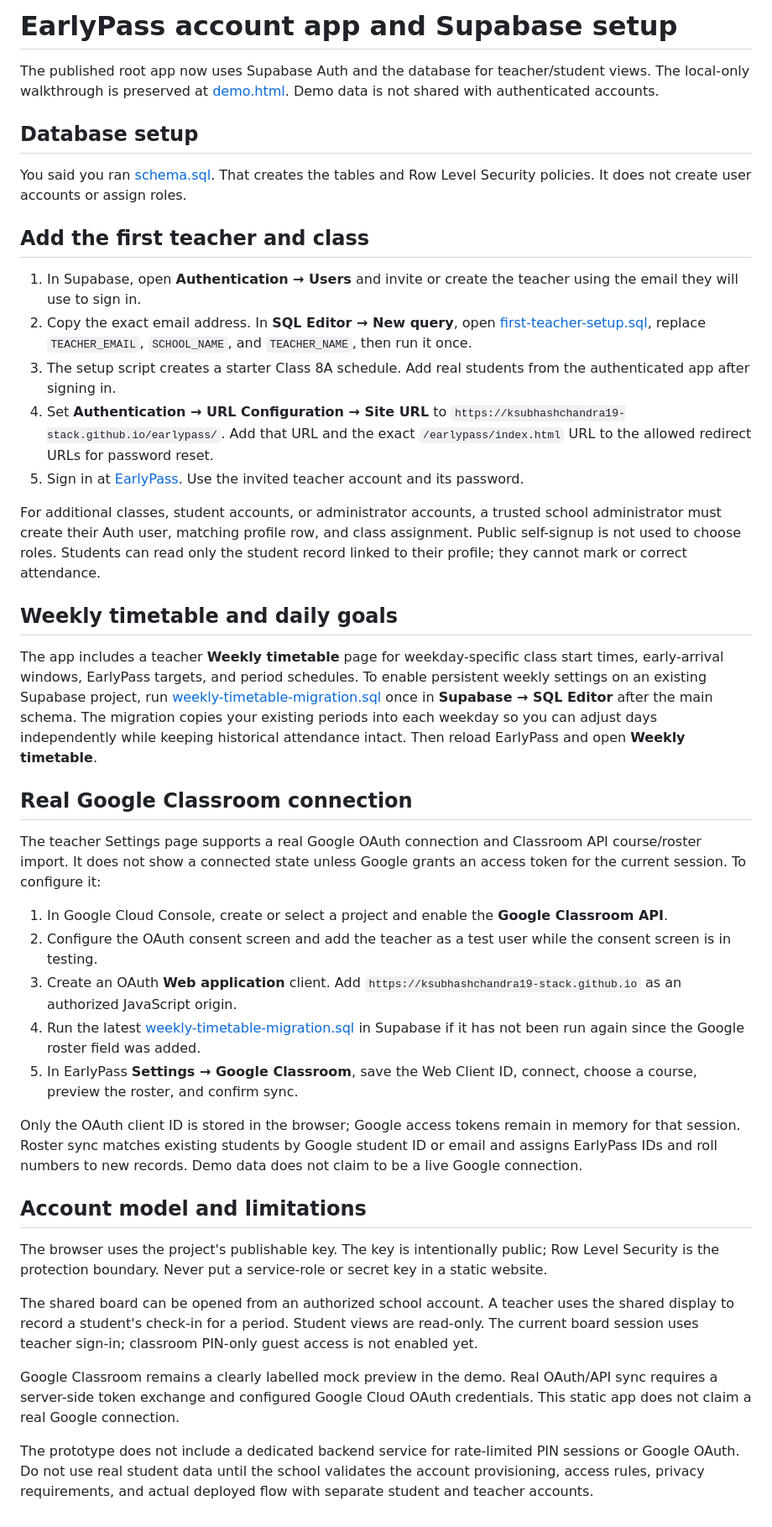
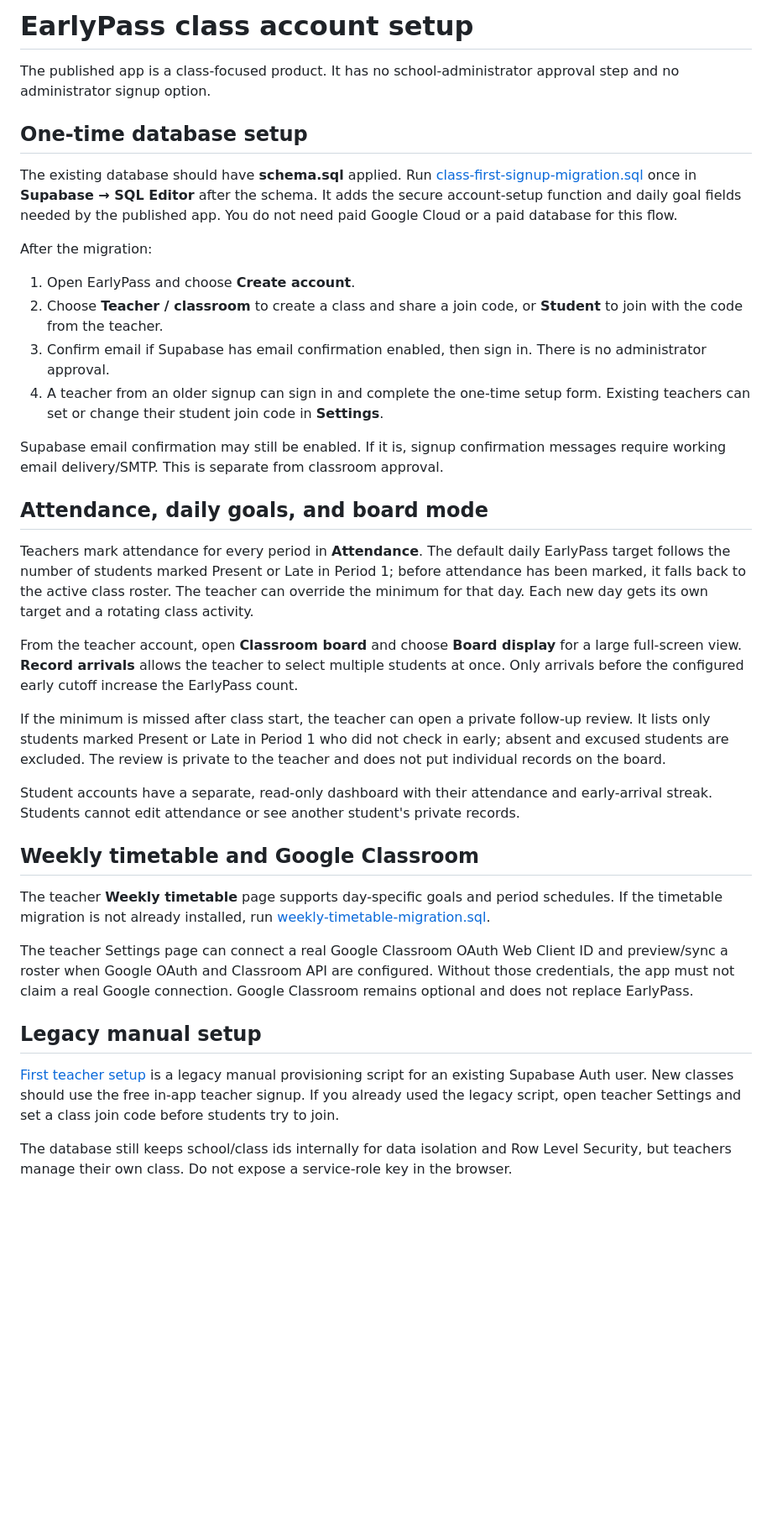
Before and after one commit to ksubhashchandra19-stack/earlypass, a Markdown page: supabase/README.md, the part around the change. Shown at 84% size. GitHub-like rendering; blank space fills up the shorter version.

Commit message:
Document no-admin signup and classroom workflow

```diff
--- a/supabase/README.md
+++ b/supabase/README.md
@@ -1,43 +1,38 @@
-# EarlyPass account app and Supabase setup
+# EarlyPass class account setup
 
-The published root app now uses Supabase Auth and the database for teacher/student views. The local-only walkthrough is preserved at [demo.html](../demo.html). Demo data is not shared with authenticated accounts.
+The published app is a class-focused product. It has no school-administrator approval step and no administrator signup option.
 
-## Database setup
+## One-time database setup
 
-You said you ran [schema.sql](./schema.sql). That creates the tables and Row Level Security policies. It does not create user accounts or assign roles.
+The existing database should have **schema.sql** applied. Run [class-first-signup-migration.sql](./class-first-signup-migration.sql) once in **Supabase → SQL Editor** after the schema. It adds the secure account-setup function and daily goal fields needed by the published app. You do not need paid Google Cloud or a paid database for this flow.
 
-## Add the first teacher and class
+After the migration:
 
-1. In Supabase, open **Authentication → Users** and invite or create the teacher using the email they will use to sign in.
-2. Copy the exact email address. In **SQL Editor → New query**, open [first-teacher-setup.sql](./first-teacher-setup.sql), replace `TEACHER_EMAIL`, `SCHOOL_NAME`, and `TEACHER_NAME`, then run it once.
-3. The setup script creates a starter Class 8A schedule. Add real students from the authenticated app after signing in.
-4. Set **Authentication → URL Configuration → Site URL** to `https://ksubhashchandra19-stack.github.io/earlypass/`. Add that URL and the exact `/earlypass/index.html` URL to the allowed redirect URLs for password reset.
-5. Sign in at [EarlyPass](https://ksubhashchandra19-stack.github.io/earlypass/index.html). Use the invited teacher account and its password.
+1. Open EarlyPass and choose **Create account**.
+2. Choose **Teacher / classroom** to create a class and share a join code, or **Student** to join with the code from the teacher.
+3. Confirm email if Supabase has email confirmation enabled, then sign in. There is no administrator approval.
+4. A teacher from an older signup can sign in and complete the one-time setup form. Existing teachers can set or change their student join code in **Settings**.
 
-For additional classes, student accounts, or administrator accounts, a trusted school administrator must create their Auth user, matching profile row, and class assignment. Public self-signup is not used to choose roles. Students can read only the student record linked to their profile; they cannot mark or correct attendance.
+Supabase email confirmation may still be enabled. If it is, signup confirmation messages require working email delivery/SMTP. This is separate from classroom approval.
 
-## Weekly timetable and daily goals
+## Attendance, daily goals, and board mode
 
-The app includes a teacher **Weekly timetable** page for weekday-specific class start times, early-arrival windows, EarlyPass targets, and period schedules. To enable persistent weekly settings on an existing Supabase project, run [weekly-timetable-migration.sql](./weekly-timetable-migration.sql) once in **Supabase → SQL Editor** after the main schema. The migration copies your existing periods into each weekday so you can adjust days independently while keeping historical attendance intact. Then reload EarlyPass and open **Weekly timetable**.
+Teachers mark attendance for every period in **Attendance**. The default daily EarlyPass target follows the number of students marked Present or Late in Period 1; before attendance has been marked, it falls back to the active class roster. The teacher can override the minimum for that day. Each new day gets its own target and a rotating class activity.
 
-## Real Google Classroom connection
+From the teacher account, open **Classroom board** and choose **Board display** for a large full-screen view. **Record arrivals** allows the teacher to select multiple students at once. Only arrivals before the configured early cutoff increase the EarlyPass count.
 
-The teacher Settings page supports a real Google OAuth connection and Classroom API course/roster import. It does not show a connected state unless Google grants an access token for the current session. To configure it:
+If the minimum is missed after class start, the teacher can open a private follow-up review. It lists only students marked Present or Late in Period 1 who did not check in early; absent and excused students are excluded. The review is private to the teacher and does not put individual records on the board.
 
-1. In Google Cloud Console, create or select a project and enable the **Google Classroom API**.
-2. Configure the OAuth consent screen and add the teacher as a test user while the consent screen is in testing.
-3. Create an OAuth **Web application** client. Add `https://ksubhashchandra19-stack.github.io` as an authorized JavaScript origin.
-4. Run the latest [weekly-timetable-migration.sql](./weekly-timetable-migration.sql) in Supabase if it has not been run again since the Google roster field was added.
-5. In EarlyPass **Settings → Google Classroom**, save the Web Client ID, connect, choose a course, preview the roster, and confirm sync.
+Student accounts have a separate, read-only dashboard with their attendance and early-arrival streak. Students cannot edit attendance or see another student's private records.
 
-Only the OAuth client ID is stored in the browser; Google access tokens remain in memory for that session. Roster sync matches existing students by Google student ID or email and assigns EarlyPass IDs and roll numbers to new records. Demo data does not claim to be a live Google connection.
+## Weekly timetable and Google Classroom
 
-## Account model and limitations
+The teacher **Weekly timetable** page supports day-specific goals and period schedules. If the timetable migration is not already installed, run [weekly-timetable-migration.sql](./weekly-timetable-migration.sql).
 
-The browser uses the project's publishable key. The key is intentionally public; Row Level Security is the protection boundary. Never put a service-role or secret key in a static website.
+The teacher Settings page can connect a real Google Classroom OAuth Web Client ID and preview/sync a roster when Google OAuth and Classroom API are configured. Without those credentials, the app must not claim a real Google connection. Google Classroom remains optional and does not replace EarlyPass.
 
-The shared board can be opened from an authorized school account. A teacher uses the shared display to record a student's check-in for a period. Student views are read-only. The current board session uses teacher sign-in; classroom PIN-only guest access is not enabled yet.
+## Legacy manual setup
 
-Google Classroom remains a clearly labelled mock preview in the demo. Real OAuth/API sync requires a server-side token exchange and configured Google Cloud OAuth credentials. This static app does not claim a real Google connection.
+[First teacher setup](./first-teacher-setup.sql) is a legacy manual provisioning script for an existing Supabase Auth user. New classes should use the free in-app teacher signup. If you already used the legacy script, open teacher Settings and set a class join code before students try to join.
 
-The prototype does not include a dedicated backend service for rate-limited PIN sessions or Google OAuth. Do not use real student data until the school validates the account provisioning, access rules, privacy requirements, and actual deployed flow with separate student and teacher accounts.
+The database still keeps school/class ids internally for data isolation and Row Level Security, but teachers manage their own class. Do not expose a service-role key in the browser.
```
